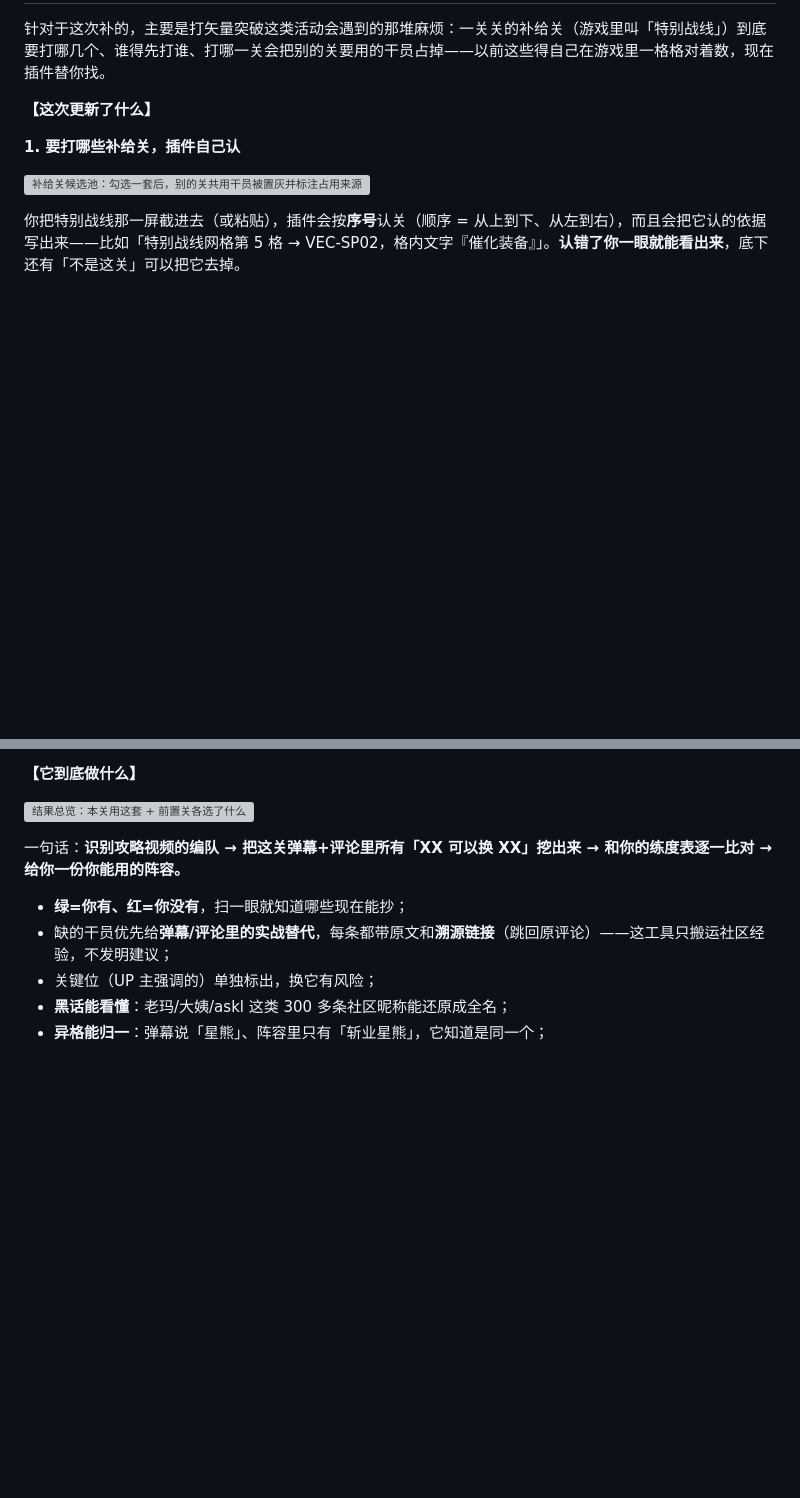
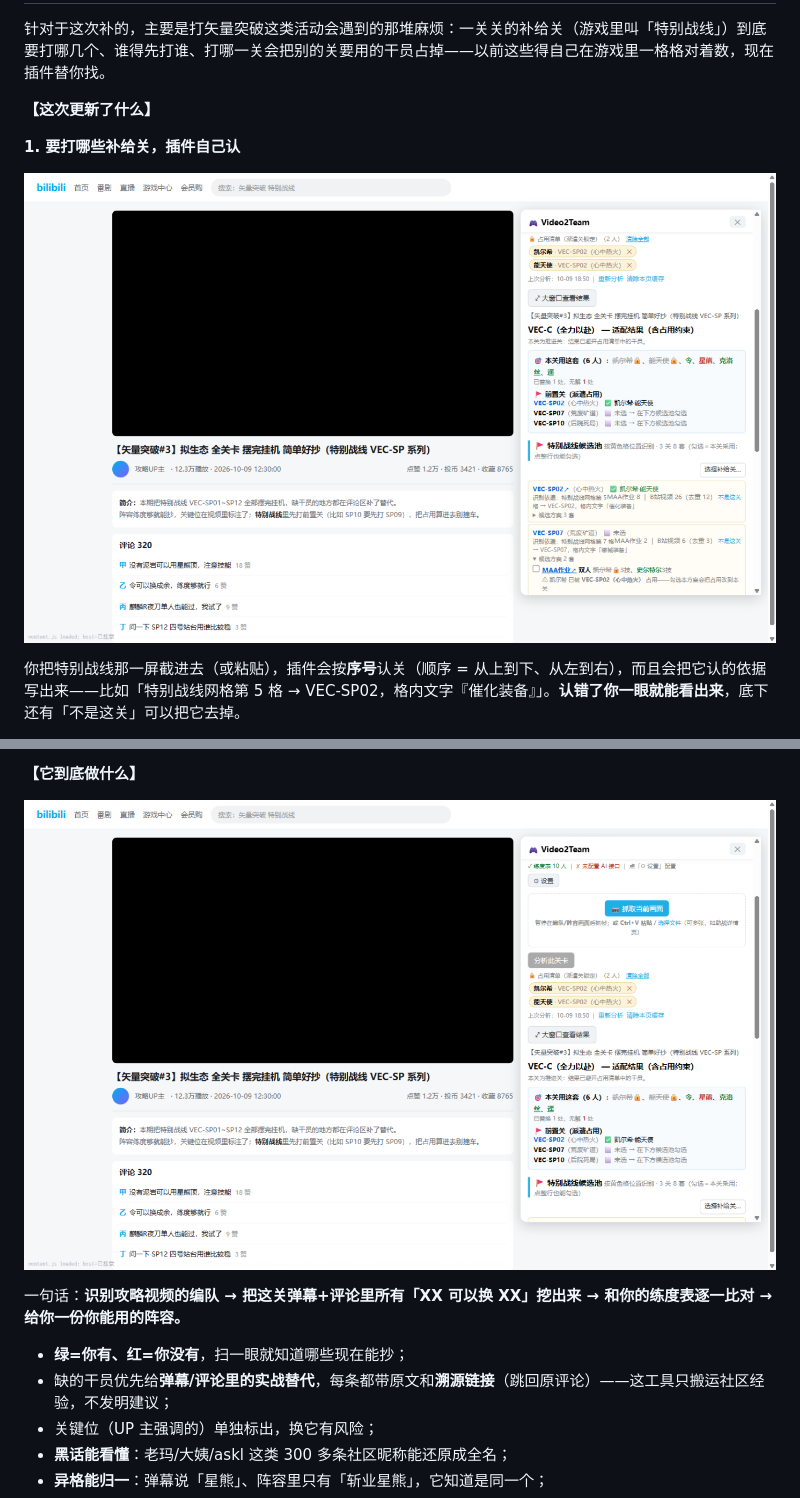
Before and after one commit to tingfengsusu/Video2Team, a Markdown page: docs/promo-xiaoheihe-post.md, 2 parts joined by grey strips. Rendered like a GitHub page; blank space fills up the shorter version; grey boxes are pictures that could not be loaded.

```diff
--- a/docs/promo-xiaoheihe-post.md
+++ b/docs/promo-xiaoheihe-post.md
@@ -6,7 +6,7 @@
 
 **1. 要打哪些补给关，插件自己认**
 
-![补给关候选池：勾选一套后，别的关共用干员被置灰并标注占用来源](https://raw.githubusercontent.com/tingfengsusu/photo/main/video2team/v0.3.0/01-pool-occupied.png)
+![补给关候选池：勾选一套后，别的关共用干员被置灰并标注占用来源](promo-images-v2/01-pool-occupied.png)
 
 你把特别战线那一屏截进去（或粘贴），插件会按**序号**认关（顺序 = 从上到下、从左到右），而且会把它认的依据写出来——比如「特别战线网格第 5 格 → VEC-SP02，格内文字『催化装备』」。**认错了你一眼就能看出来**，底下还有「不是这关」可以把它去掉。
 
@@ -41,7 +41,7 @@
 
 **【它到底做什么】**
 
-![结果总览：本关用这套 + 前置关各选了什么](https://raw.githubusercontent.com/tingfengsusu/photo/main/video2team/v0.3.0/02-overview.png)
+![结果总览：本关用这套 + 前置关各选了什么](promo-images-v2/02-overview.png)
 
 一句话：**识别攻略视频的编队 → 把这关弹幕+评论里所有「XX 可以换 XX」挖出来 → 和你的练度表逐一比对 → 给你一份你能用的阵容。**
 
```
Also changed, not shown: other parts of docs/promo-xiaoheihe-post.md (+2 -2 lines), docs/promo-xiaoheihe-v2.md (+11 -20 lines).
